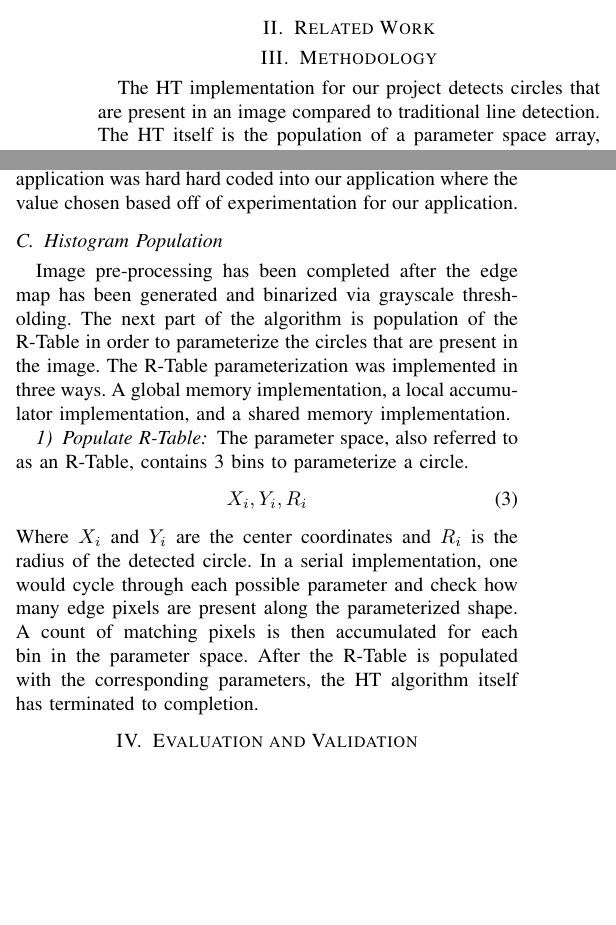
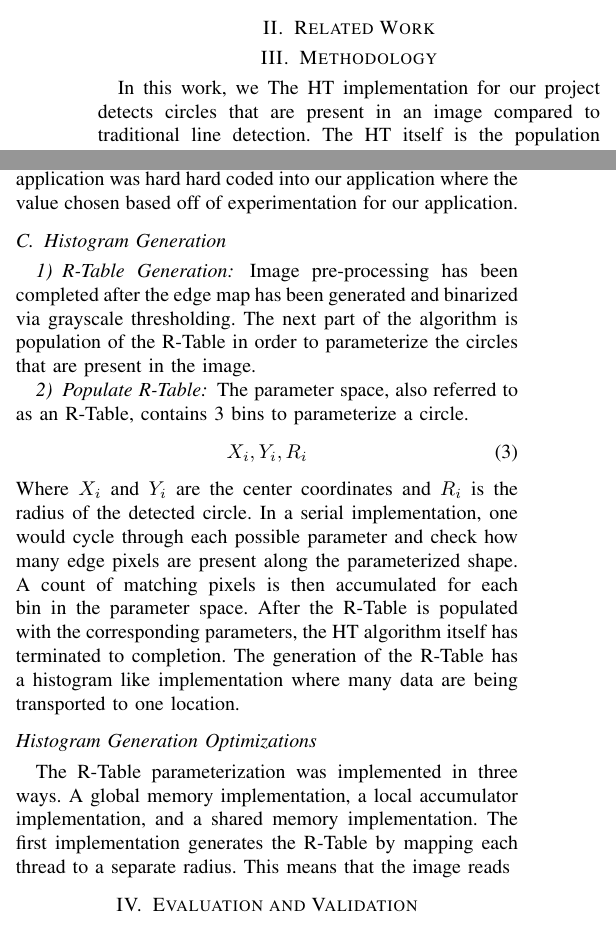
Before and after one commit to aloretocornidez/shape-detection, a LaTeX paper (project-proposal/high-performance-computing/ece569.tex): two parts of the columns of pages 1 and 2 of 3, joined at a grey line, cut so that both start at the same text, the shorter picture padded with empty space. Compiled offline with pdfLaTeX.

Commit message:
using script to update

```diff
--- a/project-proposal/high-performance-computing/ece569.tex
+++ b/project-proposal/high-performance-computing/ece569.tex
@@ -72,6 +72,7 @@ While upfront costs, such as memory transfer time, must be paid to utilize heter
 
 
 \section{Methodology}
+In this work, we
 % \subsection{The Hough Transform}
 The HT implementation for our project detects circles that are present in an image compared to traditional line detection.
 The HT itself is the population of a parameter space array, also referred to as an R-Table.
@@ -199,10 +200,10 @@ In our case, the thresh holding value in our application was hard hard coded int
 % % This is obviously not good.
 
 
-\subsection{Histogram Population}
+\subsection{Histogram Generation}
+\subsubsection{R-Table Generation}
 Image pre-processing has been completed after the edge map has been generated and binarized via grayscale thresholding.
 The next part of the algorithm is population of the R-Table in order to parameterize the circles that are present in the image.
-The R-Table parameterization was implemented in three ways. A global memory implementation, a local accumulator implementation, and a shared memory implementation.
 \subsubsection{Populate R-Table}
 The parameter space, also referred to as an R-Table, contains 3 bins to parameterize a circle.
 \begin{equation}
@@ -212,6 +213,14 @@ Where $X_i$ and $Y_i$ are the center coordinates and $R_i$ is the radius of the
 In a serial implementation, one would cycle through each possible parameter and check how many edge pixels are present along the parameterized shape.
 A count of matching pixels is then accumulated for each bin in the parameter space.
 After the R-Table is populated with the corresponding parameters, the HT algorithm itself has terminated to completion.
+The generation of the R-Table has a histogram like implementation where many data are being transported to one location.
+
+\subsection*{Histogram Generation Optimizations}
+The R-Table parameterization was implemented in three ways. A global memory implementation, a local accumulator implementation, and a shared memory implementation.
+The first implementation generates the R-Table by mapping each thread to a separate radius.
+This means that the image reads
+
+
 
 
 
```
Also changed, not shown: main-project/src/CMakeLists.txt (+3 -3 lines).
